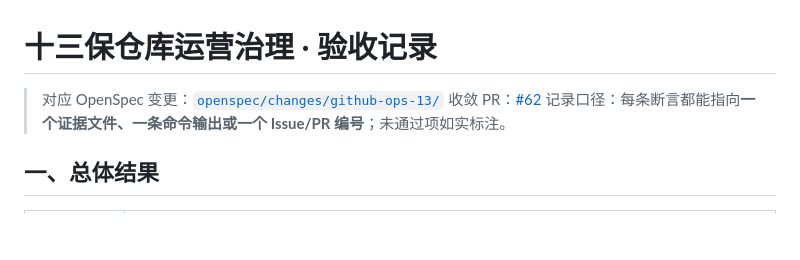
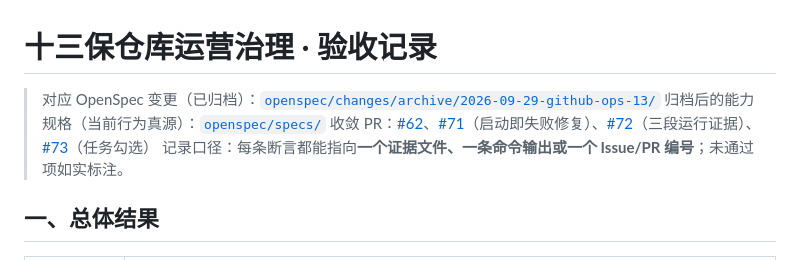
Before and after one commit to lifuchun522/springaialibabapractice, a Markdown page: docs/github-ops/验收记录.md, the part around the change. Rendered like a GitHub page; blank space fills up the shorter version.

```diff
--- a/docs/github-ops/验收记录.md
+++ b/docs/github-ops/验收记录.md
@@ -1,7 +1,8 @@
 # 十三保仓库运营治理 · 验收记录
 
-> 对应 OpenSpec 变更：[`openspec/changes/github-ops-13/`](../../openspec/changes/github-ops-13/proposal.md)
-> 收敛 PR：[#62](https://github.com/lifuchun522/springaialibabapractice/pull/62)
+> 对应 OpenSpec 变更（已归档）：[`openspec/changes/archive/2026-09-29-github-ops-13/`](../../openspec/changes/archive/2026-09-29-github-ops-13/proposal.md)
+> 归档后的能力规格（当前行为真源）：[`openspec/specs/`](../../openspec/specs)
+> 收敛 PR：[#62](https://github.com/lifuchun522/springaialibabapractice/pull/62)、[#71](https://github.com/lifuchun522/springaialibabapractice/pull/71)（启动即失败修复）、[#72](https://github.com/lifuchun522/springaialibabapractice/pull/72)（三段运行证据）、[#73](https://github.com/lifuchun522/springaialibabapractice/pull/73)（任务勾选）
 > 记录口径：每条断言都能指向**一个证据文件、一条命令输出或一个 Issue/PR 编号**；未通过项如实标注。
 
 ## 一、总体结果
```
Also changed, not shown: docs/github-ops/06-pr-collaboration.md (+1 -1 lines), docs/github-ops/README.md (+2 -1 lines).
